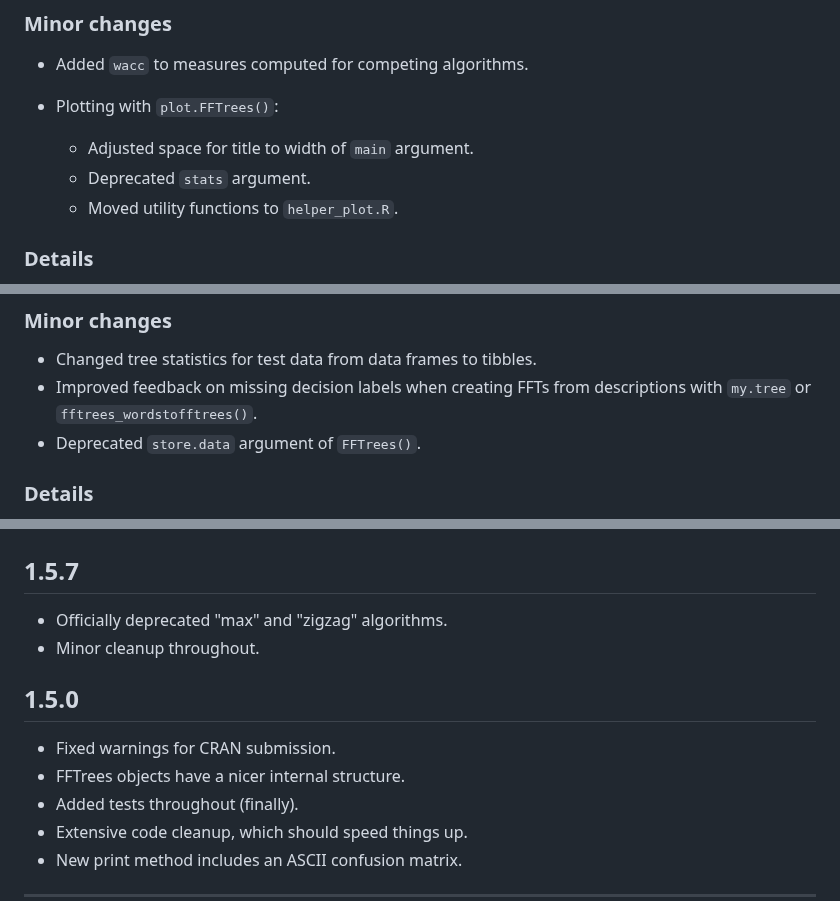
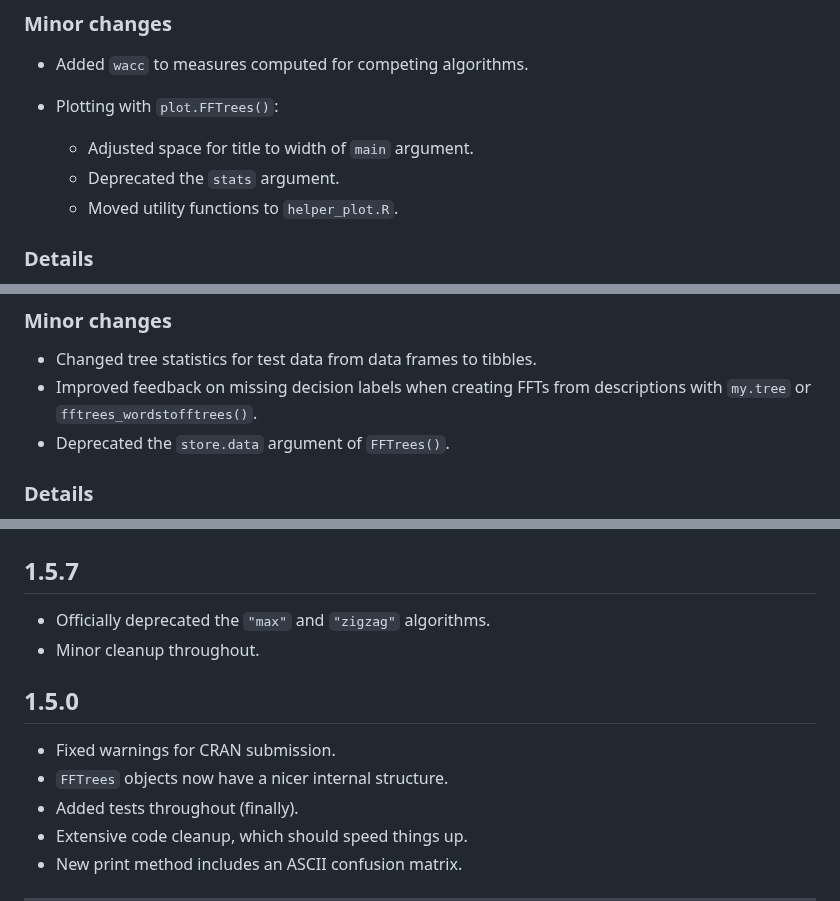
Before and after one commit to ndphillips/FFTrees, a Markdown page: NEWS.md, 3 parts joined by grey strips. Drawn GitHub-style.

Commit message:
update NEWS

```diff
--- a/NEWS.md
+++ b/NEWS.md
@@ -137,7 +138,7 @@ Changes since last release:
 
 - Plotting with `plot.FFTrees()`:
     - Adjusted space for title to width of `main` argument.
-    - Deprecated `stats` argument.
+    - Deprecated the `stats` argument.
     - Moved utility functions to `helper_plot.R`.
 
 <!-- Details: -->
@@ -206,7 +207,7 @@ Changes since last release:
 
 - Changed tree statistics for test data from data frames to tibbles.
 - Improved feedback on missing decision labels when creating FFTs from descriptions with `my.tree` or `fftrees_wordstofftrees()`.
-- Deprecated `store.data` argument of `FFTrees()`.
+- Deprecated the `store.data` argument of `FFTrees()`.
 
 <!-- Details: -->
 
@@ -264,13 +265,13 @@ Changes since last release:
 
 ## 1.5.7
 
-- Officially deprecated "max" and "zigzag" algorithms.
+- Officially deprecated the `"max"` and `"zigzag"` algorithms.
 - Minor cleanup throughout.
 
 ## 1.5.0
 
 - Fixed warnings for CRAN submission.
-- FFTrees objects have a nicer internal structure.
+- `FFTrees` objects now have a nicer internal structure.
 - Added tests throughout (finally).
 - Extensive code cleanup, which should speed things up.
 - New print method includes an ASCII confusion matrix.
```
Also changed, not shown: other parts of NEWS.md (+1 -0 lines).
